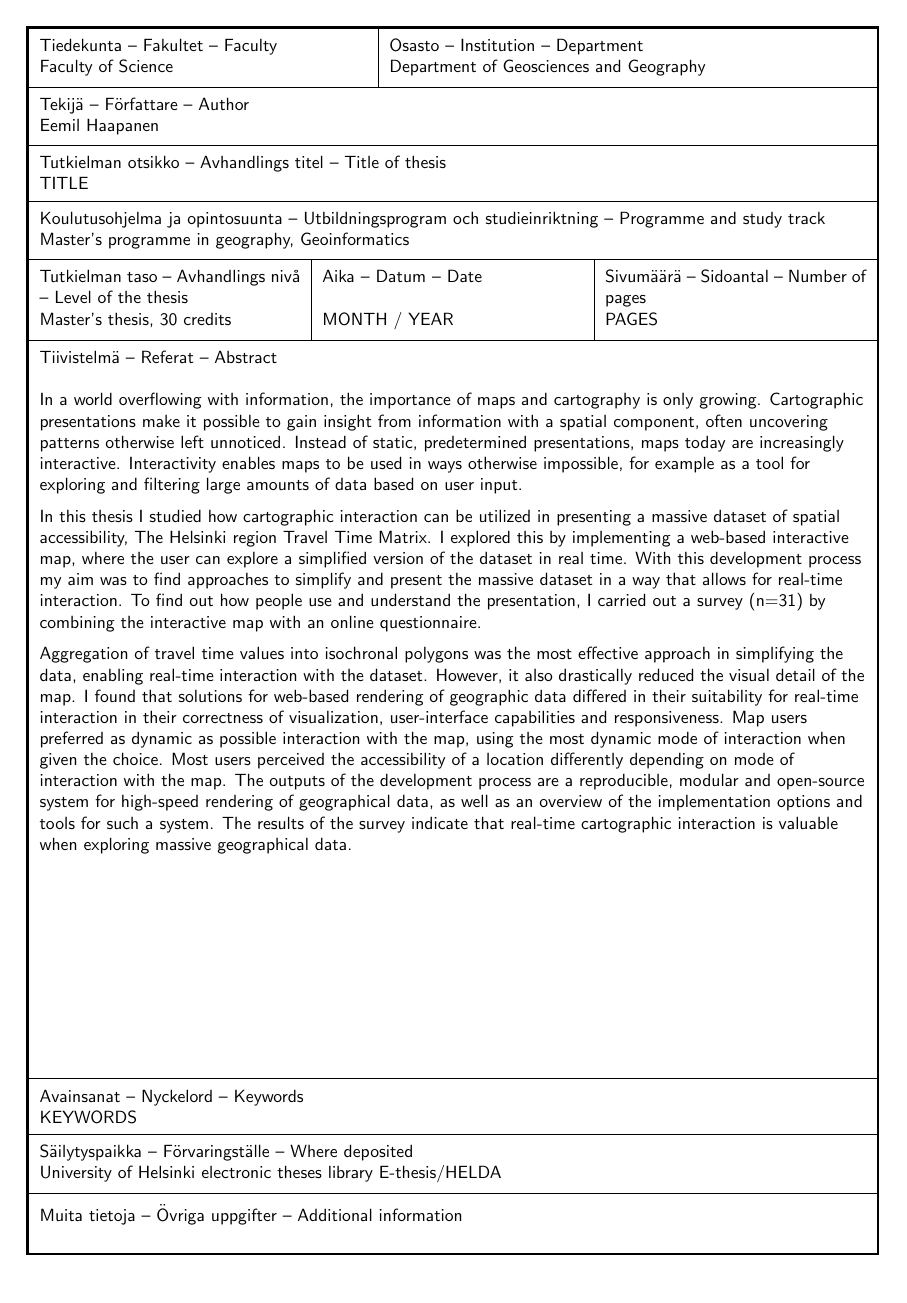
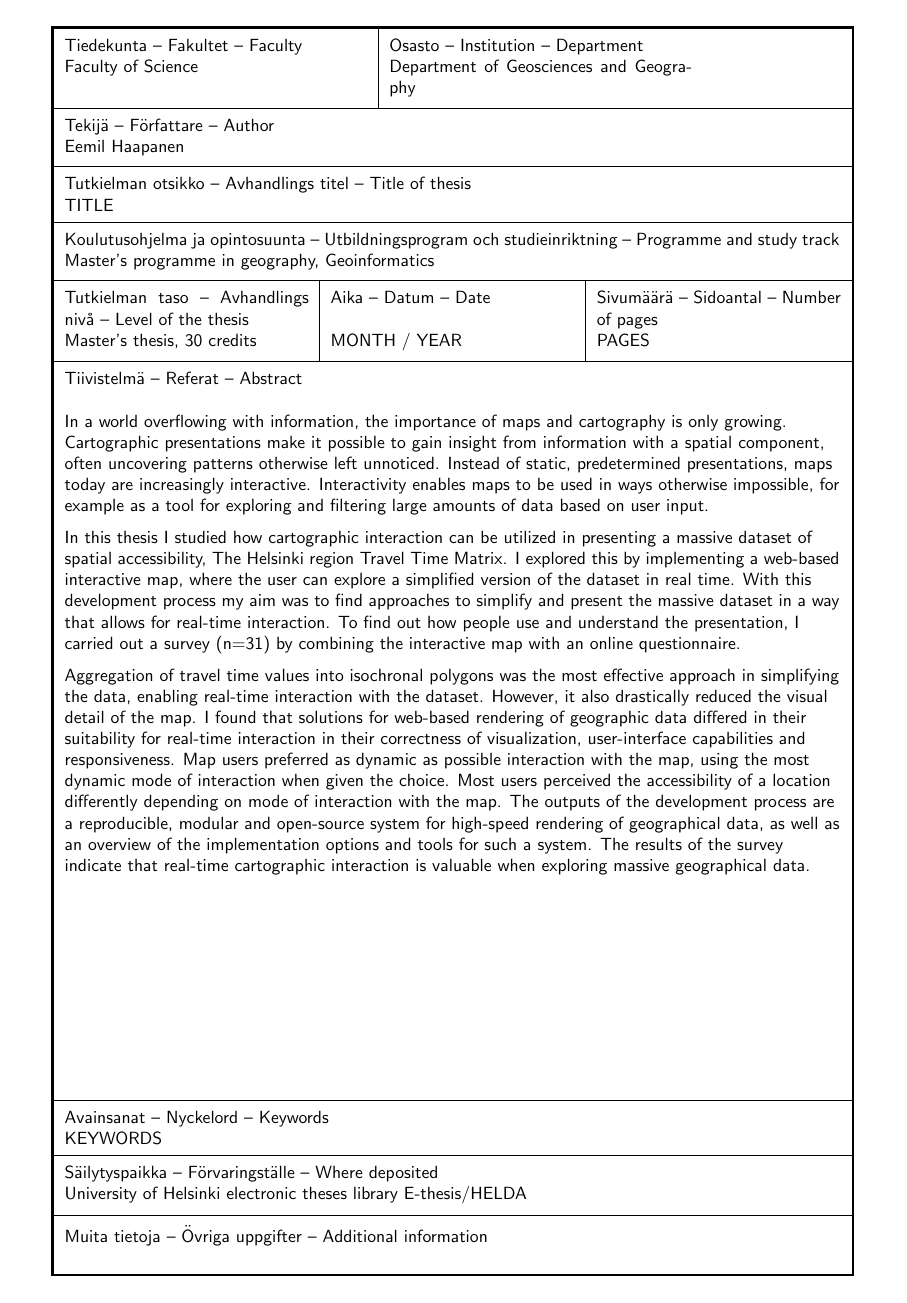
Before and after one commit to eemilhaa/thesis, a LaTeX thesis (thesis/main.tex): page 2 of 58 before the commit and page 2 of 60 after it. Compiled offline with pdfLaTeX.

Commit message:
HY style margins

```diff
--- a/thesis/main.tex
+++ b/thesis/main.tex
@@ -10,7 +10,7 @@
 
 \usepackage[english]{babel}
 
-\usepackage[a4paper,top=2.5cm,bottom=2.5cm,left=2cm,right=2cm,marginparwidth=1.75cm]{geometry}
+\usepackage[a4paper,top=2.5cm,bottom=2.5cm,left=4cm,right=2.5cm,marginparwidth=1.75cm]{geometry}
 \usepackage{parskip}
 
 \usepackage{graphicx}
@@ -105,6 +105,8 @@
 
 \raggedright
 \linespread{1.25}
+
+\newcommand{\diagramwidth}{0.9\textwidth}
 % ---------------------------------------------------------------------------------
 
 \begin{document}
@@ -116,4 +119,5 @@
 % \newpage
 
 \tableofcontents
+
 % \newpage
```
Also changed, not shown: thesis/main.tex (3 more changed lines).
